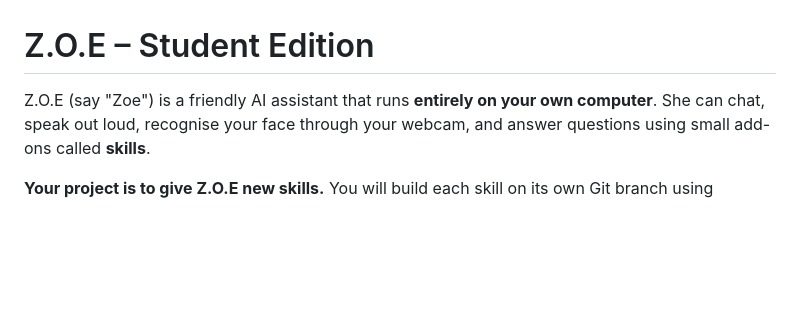
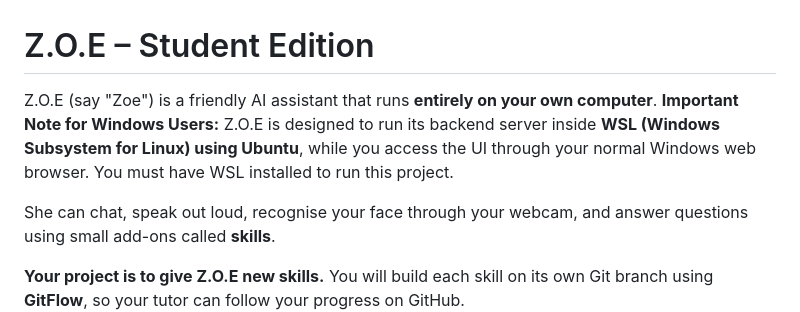
Before and after one commit to tdog9237/Z.O.E, a Markdown page: README.md, the part around the change. Drawn GitHub-style; blank space fills up the shorter version.

Commit message:
Clarify WSL/Windows architecture in intro

```diff
--- a/README.md
+++ b/README.md
@@ -1,6 +1,8 @@
 # Z.O.E – Student Edition
 
 Z.O.E (say "Zoe") is a friendly AI assistant that runs **entirely on your own computer**.
+**Important Note for Windows Users:** Z.O.E is designed to run its backend server inside **WSL (Windows Subsystem for Linux) using Ubuntu**, while you access the UI through your normal Windows web browser. You must have WSL installed to run this project.
+
 She can chat, speak out loud, recognise your face through your webcam, and answer questions
 using small add-ons called **skills**.
 
```
